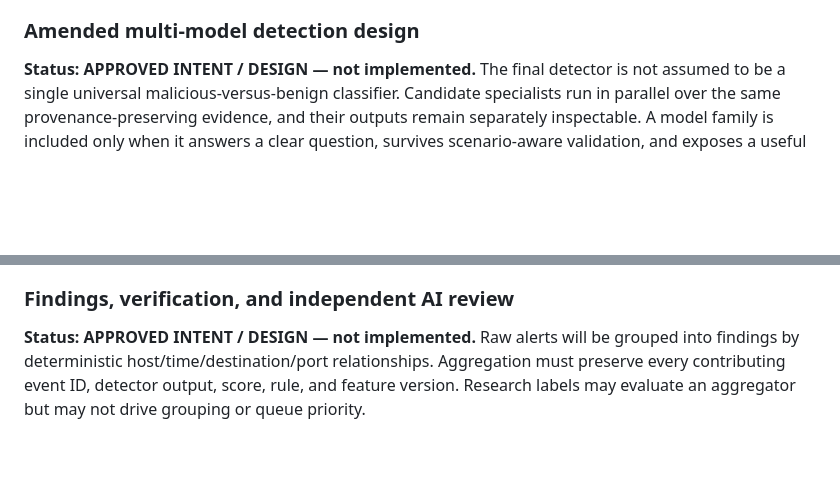
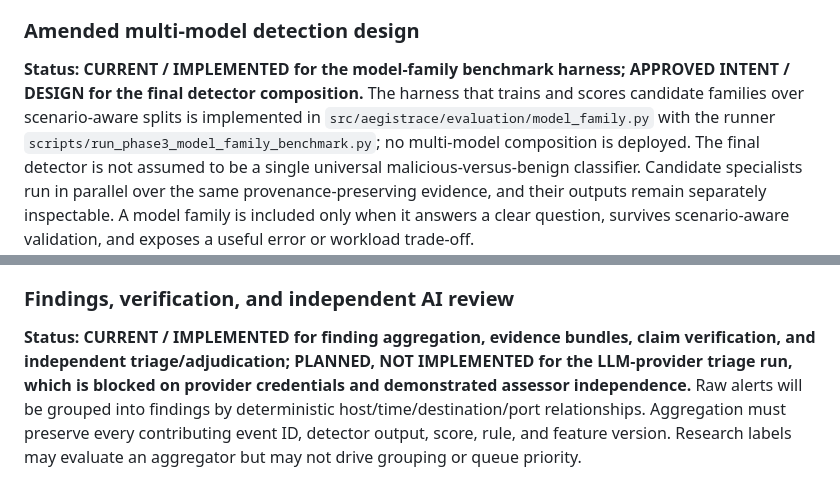
Before and after one commit to Lakshmi-Sindhu-P/AegisTrace, a Markdown page: docs/architecture.md, 2 parts joined by grey strips. Rendered like a GitHub page; blank space fills up the shorter version.

```diff
--- a/docs/architecture.md
+++ b/docs/architecture.md
@@ -120,7 +120,7 @@ unknown labels are excluded from supervised fitting and metrics.
 
 ### Amended multi-model detection design
 
-**Status: APPROVED INTENT / DESIGN — not implemented.** The final detector is not assumed to be a
+**Status: CURRENT / IMPLEMENTED for the model-family benchmark harness; APPROVED INTENT / DESIGN for the final detector composition.** The harness that trains and scores candidate families over scenario-aware splits is implemented in `src/aegistrace/evaluation/model_family.py` with the runner `scripts/run_phase3_model_family_benchmark.py`; no multi-model composition is deployed. The final detector is not assumed to be a
 single universal malicious-versus-benign classifier. Candidate specialists run in parallel over the
 same provenance-preserving evidence, and their outputs remain separately inspectable. A model family
 is included only when it answers a clear question, survives scenario-aware validation, and exposes a
@@ -154,7 +154,7 @@ component signals. A fused score is an investigation-priority signal, not a grou
 
 ### Findings, verification, and independent AI review
 
-**Status: APPROVED INTENT / DESIGN — not implemented.** Raw alerts will be grouped into findings by
+**Status: CURRENT / IMPLEMENTED for finding aggregation, evidence bundles, claim verification, and independent triage/adjudication; PLANNED, NOT IMPLEMENTED for the LLM-provider triage run, which is blocked on provider credentials and demonstrated assessor independence.** Raw alerts will be grouped into findings by
 deterministic host/time/destination/port relationships. Aggregation must preserve every contributing
 event ID, detector output, score, rule, and feature version. Research labels may evaluate an
 aggregator but may not drive grouping or queue priority.
```
Also changed, not shown: MEMORY.md (+13 -13 lines).
